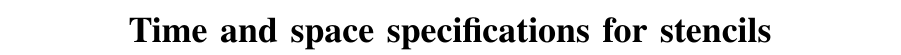
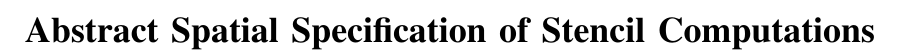
Before and after one commit to camfort/array-analyse, a LaTeX paper (paper.tex): part of page 1 of 7, cut at the place of the change. Compiled offline with pdfLaTeX; a missing font is replaced by an installed copy or a similar font.

Commit message:
title change

```diff
--- a/paper.tex
+++ b/paper.tex
@@ -117,7 +117,7 @@ xrightmargin=0.2cm,commandchars=\\\{\},baselinestretch=0.98,numbersep=0.9em}
 \newcommand{\containedin}{\sqsubseteq}
 
 
-\title{Time and space specifications for stencils}
+\title{Abstract Spatial Specification of Stencil Computations}
 \authorinfo{}{}
 
 \begin{document}
```
